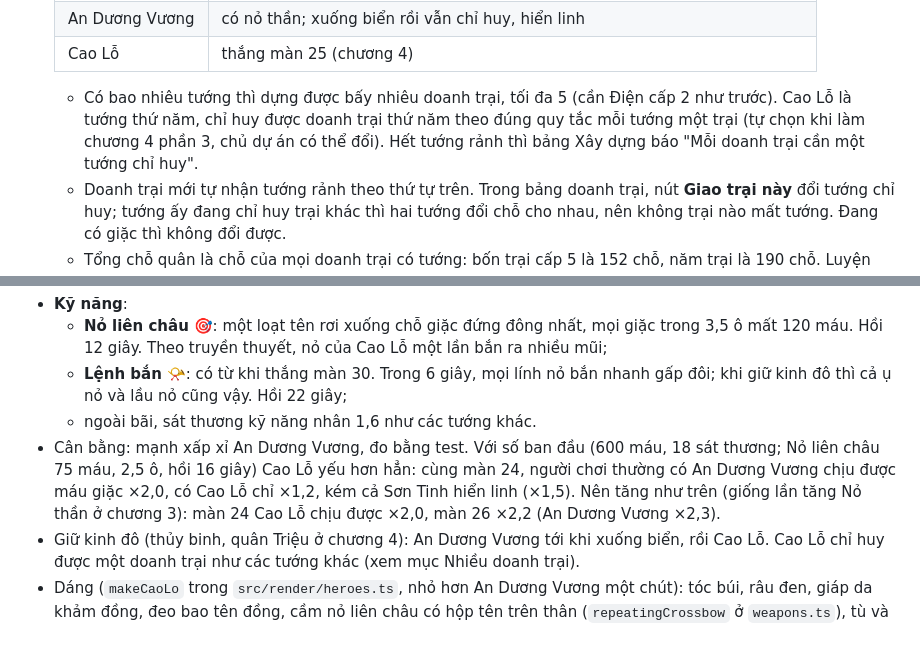
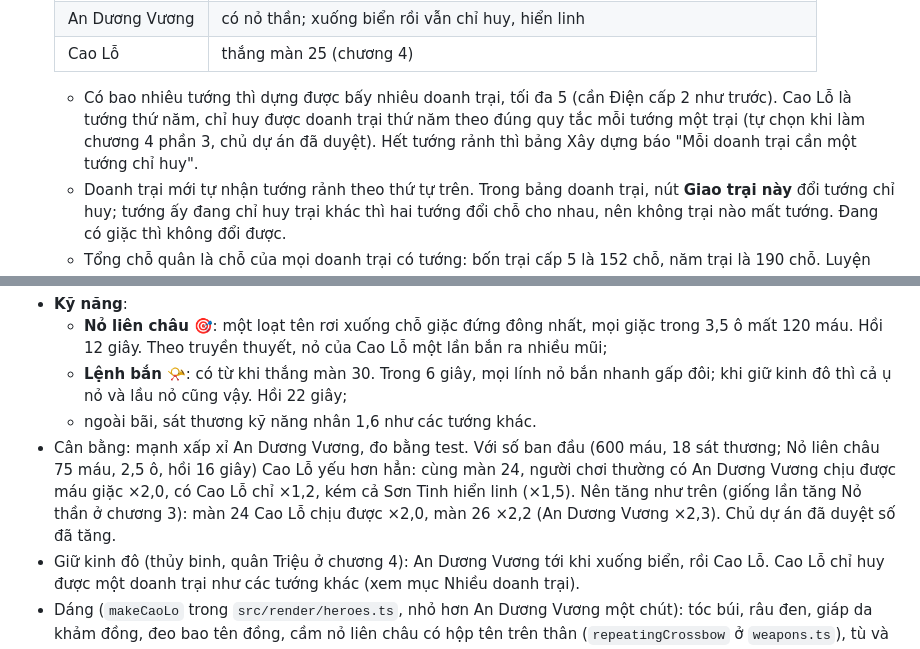
Before and after one commit to KINGIRIS1/Game-new, a Markdown page: docs/thiet-ke.md, 2 parts joined by grey strips. GitHub-like rendering.

Commit message:
Tài liệu: chủ dự án đã duyệt Cao Lỗ chỉ huy trại thứ năm và số Cao Lỗ đã tăng
Co-Authored-By: Claude Opus 5.5 <noreply@anthropic.com>
Claude-Session: https://claude.ai/code/session_01Wn2t7CYSoWxAEWYRKhhg4j

```diff
--- a/docs/thiet-ke.md
+++ b/docs/thiet-ke.md
@@ -246,7 +246,7 @@ Chủ dự án muốn có nhiều quân dự trữ: dựng thêm doanh trại, m
   | An Dương Vương | có nỏ thần; xuống biển rồi vẫn chỉ huy, hiển linh |
   | Cao Lỗ | thắng màn 25 (chương 4) |
 
-  - Có bao nhiêu tướng thì dựng được bấy nhiêu doanh trại, tối đa 5 (cần Điện cấp 2 như trước). Cao Lỗ là tướng thứ năm, chỉ huy được doanh trại thứ năm theo đúng quy tắc mỗi tướng một trại (tự chọn khi làm chương 4 phần 3, chủ dự án có thể đổi). Hết tướng rảnh thì bảng Xây dựng báo "Mỗi doanh trại cần một tướng chỉ huy".
+  - Có bao nhiêu tướng thì dựng được bấy nhiêu doanh trại, tối đa 5 (cần Điện cấp 2 như trước). Cao Lỗ là tướng thứ năm, chỉ huy được doanh trại thứ năm theo đúng quy tắc mỗi tướng một trại (tự chọn khi làm chương 4 phần 3, chủ dự án đã duyệt). Hết tướng rảnh thì bảng Xây dựng báo "Mỗi doanh trại cần một tướng chỉ huy".
   - Doanh trại mới tự nhận tướng rảnh theo thứ tự trên. Trong bảng doanh trại, nút **Giao trại này** đổi tướng chỉ huy; tướng ấy đang chỉ huy trại khác thì hai tướng đổi chỗ cho nhau, nên không trại nào mất tướng. Đang có giặc thì không đổi được.
   - Tổng chỗ quân là chỗ của mọi doanh trại có tướng: bốn trại cấp 5 là 152 chỗ, năm trại là 190 chỗ. Luyện quân như cũ, ở nơi ở riêng của binh chủng; chỉ cần một trại giáo, một trại cung, một chuồng voi cho cả kinh đô.
   - Tướng đứng ở sân doanh trại mình chỉ huy (Gióng tráng sĩ, Sơn Tinh đã rước dâu). An Dương Vương vẫn đứng trước Điện, dù chỉ huy trại nào.
@@ -1153,7 +1153,7 @@ Số dưới đây là số cuối cùng. Luật ở `src/game/caoLo.ts` (mốc
   - **Nỏ liên châu** 🎯: một loạt tên rơi xuống chỗ giặc đứng đông nhất, mọi giặc trong 3,5 ô mất 120 máu. Hồi 12 giây. Theo truyền thuyết, nỏ của Cao Lỗ một lần bắn ra nhiều mũi;
   - **Lệnh bắn** 📯: có từ khi thắng màn 30. Trong 6 giây, mọi lính nỏ bắn nhanh gấp đôi; khi giữ kinh đô thì cả ụ nỏ và lầu nỏ cũng vậy. Hồi 22 giây;
   - ngoài bãi, sát thương kỹ năng nhân 1,6 như các tướng khác.
-- Cân bằng: mạnh xấp xỉ An Dương Vương, đo bằng test. Với số ban đầu (600 máu, 18 sát thương; Nỏ liên châu 75 máu, 2,5 ô, hồi 16 giây) Cao Lỗ yếu hơn hẳn: cùng màn 24, người chơi thường có An Dương Vương chịu được máu giặc ×2,0, có Cao Lỗ chỉ ×1,2, kém cả Sơn Tinh hiển linh (×1,5). Nên tăng như trên (giống lần tăng Nỏ thần ở chương 3): màn 24 Cao Lỗ chịu được ×2,0, màn 26 ×2,2 (An Dương Vương ×2,3).
+- Cân bằng: mạnh xấp xỉ An Dương Vương, đo bằng test. Với số ban đầu (600 máu, 18 sát thương; Nỏ liên châu 75 máu, 2,5 ô, hồi 16 giây) Cao Lỗ yếu hơn hẳn: cùng màn 24, người chơi thường có An Dương Vương chịu được máu giặc ×2,0, có Cao Lỗ chỉ ×1,2, kém cả Sơn Tinh hiển linh (×1,5). Nên tăng như trên (giống lần tăng Nỏ thần ở chương 3): màn 24 Cao Lỗ chịu được ×2,0, màn 26 ×2,2 (An Dương Vương ×2,3). Chủ dự án đã duyệt số đã tăng.
 - Giữ kinh đô (thủy binh, quân Triệu ở chương 4): An Dương Vương tới khi xuống biển, rồi Cao Lỗ. Cao Lỗ chỉ huy được một doanh trại như các tướng khác (xem mục Nhiều doanh trại).
 - Dáng (`makeCaoLo` trong `src/render/heroes.ts`, nhỏ hơn An Dương Vương một chút): tóc búi, râu đen, giáp da khảm đồng, đeo bao tên đồng, cầm nỏ liên châu có hộp tên trên thân (`repeatingCrossbow` ở `weapons.ts`), tù và đeo bên hông. Nỏ liên châu: ngẩng nỏ chếch lên trời bắn liền năm phát, rồi loạt tên đồng rơi xuống vùng trúng, vòng sóng đồng loang ra. Lệnh bắn: tay trái đưa tù và lên môi thổi (`Act.horn`), vòng sóng đỏ loang ra, dưới chân lính nỏ có hình thoi đỏ đồng nhấp nháy trong lúc có lệnh. Thắng trận thì giơ nỏ quá đầu. Đứng trước Điện, cạnh An Dương Vương, lùi sang trái một bước theo hướng nhìn; vua xuống biển rồi thì Cao Lỗ đứng chỗ ấy.
 - **Tướng thủy binh Triệu** (`makeSoldier('tuongThuy')`): giáp lá đen viền vàng, giáp vai hai tầng, dải lụa đỏ chéo ngực, áo choàng đỏ, mũ đen viền vàng có chùm lông chim đen, râu đen, đao dài lưỡi trăng khuyết giơ cao bổ xuống; to hơn lính của hắn.
```
